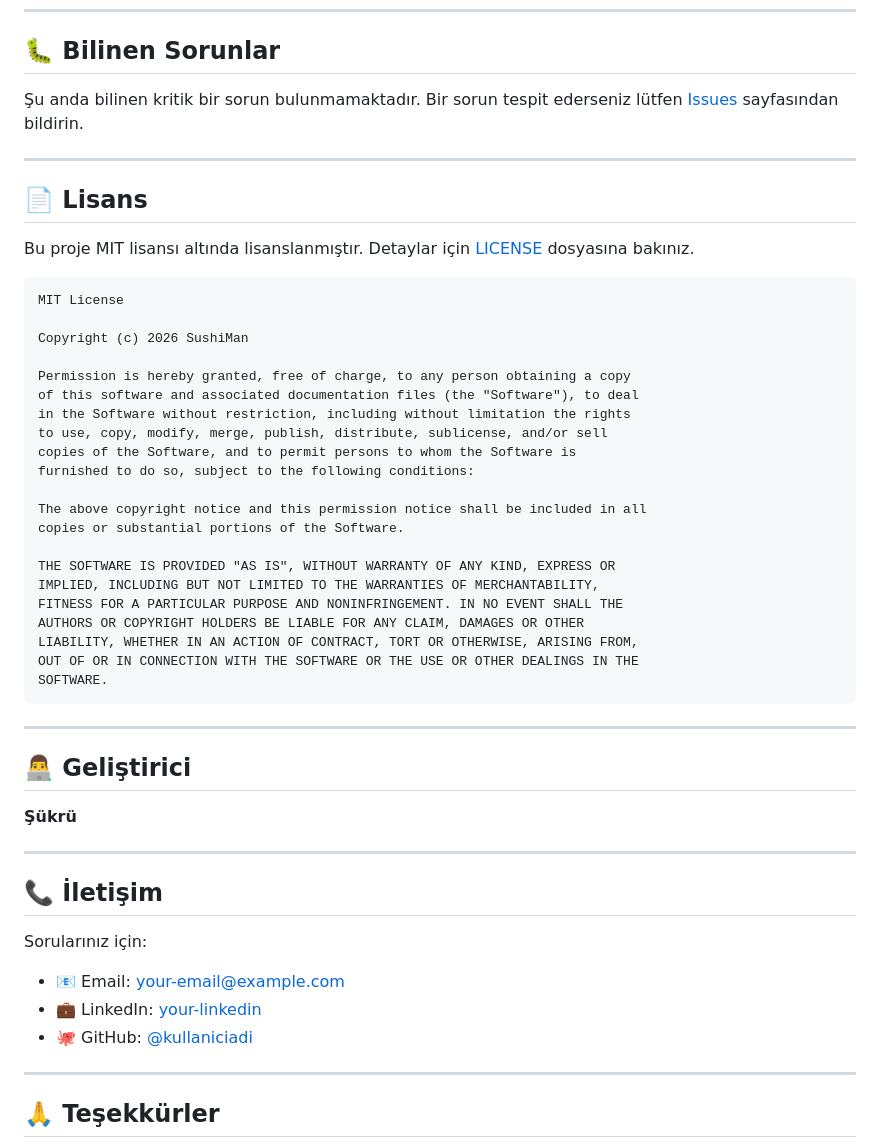
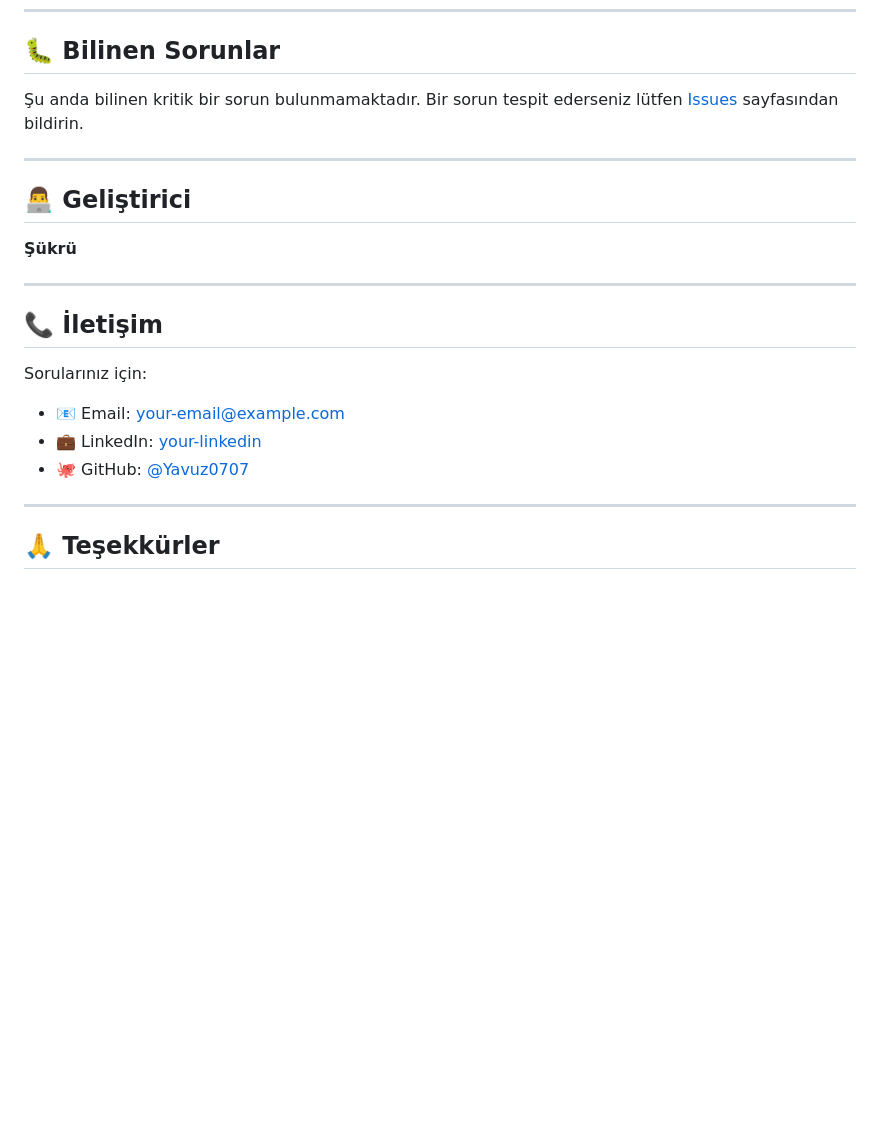
Before and after one commit to Yavuz0707/sushi-man, a Markdown page: README.md, the part around the change. GitHub-like rendering; blank space fills up the shorter version.

Commit message:
docs: Remove license section from README

````diff
--- a/README.md
+++ b/README.md
@@ -802,37 +802,7 @@ chore: Diğer değişiklikler
 
 ## 🐛 Bilinen Sorunlar
 
-Şu anda bilinen kritik bir sorun bulunmamaktadır. Bir sorun tespit ederseniz lütfen [Issues](https://github.com/kullaniciadi/SushiMan/issues) sayfasından bildirin.
-
----
-
-## 📄 Lisans
-
-Bu proje MIT lisansı altında lisanslanmıştır. Detaylar için [LICENSE](LICENSE) dosyasına bakınız.
-
-```
-MIT License
-
-Copyright (c) 2026 SushiMan
-
-Permission is hereby granted, free of charge, to any person obtaining a copy
-of this software and associated documentation files (the "Software"), to deal
-in the Software without restriction, including without limitation the rights
-to use, copy, modify, merge, publish, distribute, sublicense, and/or sell
-copies of the Software, and to permit persons to whom the Software is
-furnished to do so, subject to the following conditions:
-
-The above copyright notice and this permission notice shall be included in all
-copies or substantial portions of the Software.
-
-THE SOFTWARE IS PROVIDED "AS IS", WITHOUT WARRANTY OF ANY KIND, EXPRESS OR
-IMPLIED, INCLUDING BUT NOT LIMITED TO THE WARRANTIES OF MERCHANTABILITY,
-FITNESS FOR A PARTICULAR PURPOSE AND NONINFRINGEMENT. IN NO EVENT SHALL THE
-AUTHORS OR COPYRIGHT HOLDERS BE LIABLE FOR ANY CLAIM, DAMAGES OR OTHER
-LIABILITY, WHETHER IN AN ACTION OF CONTRACT, TORT OR OTHERWISE, ARISING FROM,
-OUT OF OR IN CONNECTION WITH THE SOFTWARE OR THE USE OR OTHER DEALINGS IN THE
-SOFTWARE.
-```
+Şu anda bilinen kritik bir sorun bulunmamaktadır. Bir sorun tespit ederseniz lütfen [Issues](https://github.com/Yavuz0707/sushi-man/issues) sayfasından bildirin.
 
 ---
 
@@ -847,7 +817,7 @@ SOFTWARE.
 Sorularınız için:
 - 📧 Email: [your-email@example.com](mailto:your-email@example.com)
 - 💼 LinkedIn: [your-linkedin](https://linkedin.com/in/your-profile)
-- 🐙 GitHub: [@kullaniciadi](https://github.com/kullaniciadi)
+- 🐙 GitHub: [@Yavuz0707](https://github.com/Yavuz0707)
 
 ---
 
````
